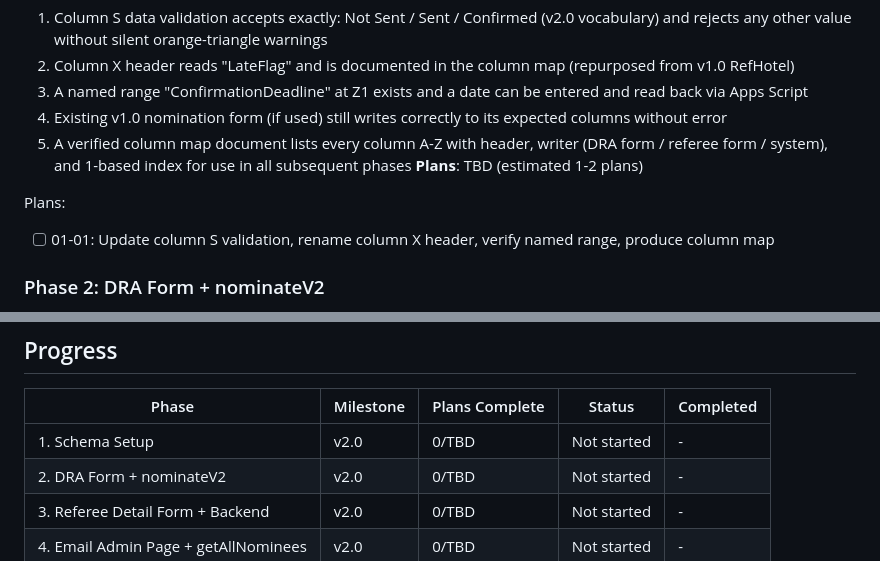
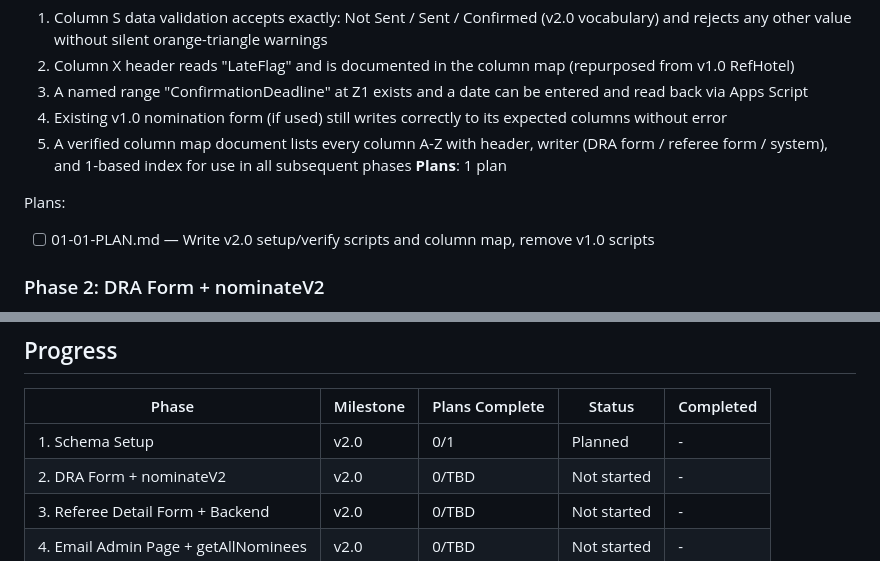
Before and after one commit to 615jess/statecup-refnoms, a Markdown page: .planning/ROADMAP.md, 2 parts joined by grey strips. Rendered like a GitHub page.

Commit message:
docs(01): create phase plan
Phase 01: Schema Setup
- 1 plan in 1 wave
- 1 parallel (wave 1), 0 sequential
- Ready for execution

Co-Authored-By: Claude Opus 4.6 <noreply@anthropic.com>

```diff
--- a/.planning/ROADMAP.md
+++ b/.planning/ROADMAP.md
@@ -32,10 +32,10 @@ v2.0 pivots from a DRA-provides-all workflow to a referee-provides-own-details w
   3. A named range "ConfirmationDeadline" at Z1 exists and a date can be entered and read back via Apps Script
   4. Existing v1.0 nomination form (if used) still writes correctly to its expected columns without error
   5. A verified column map document lists every column A-Z with header, writer (DRA form / referee form / system), and 1-based index for use in all subsequent phases
-**Plans**: TBD (estimated 1-2 plans)
+**Plans**: 1 plan
 
 Plans:
-- [ ] 01-01: Update column S validation, rename column X header, verify named range, produce column map
+- [ ] 01-01-PLAN.md — Write v2.0 setup/verify scripts and column map, remove v1.0 scripts
 
 ### Phase 2: DRA Form + nominateV2
 **Goal**: A DRA can submit referee nominations (individually or via spreadsheet upload) and each nomination creates exactly one sheet row with a token, leaving referee-detail columns blank — ready for the referee to fill
@@ -90,7 +90,7 @@ Plans:
 
 | Phase | Milestone | Plans Complete | Status | Completed |
 |-------|-----------|----------------|--------|-----------|
-| 1. Schema Setup | v2.0 | 0/TBD | Not started | - |
+| 1. Schema Setup | v2.0 | 0/1 | Planned | - |
 | 2. DRA Form + nominateV2 | v2.0 | 0/TBD | Not started | - |
 | 3. Referee Detail Form + Backend | v2.0 | 0/TBD | Not started | - |
 | 4. Email Admin Page + getAllNominees | v2.0 | 0/TBD | Not started | - |
```
Also changed, not shown: 1 other file.
